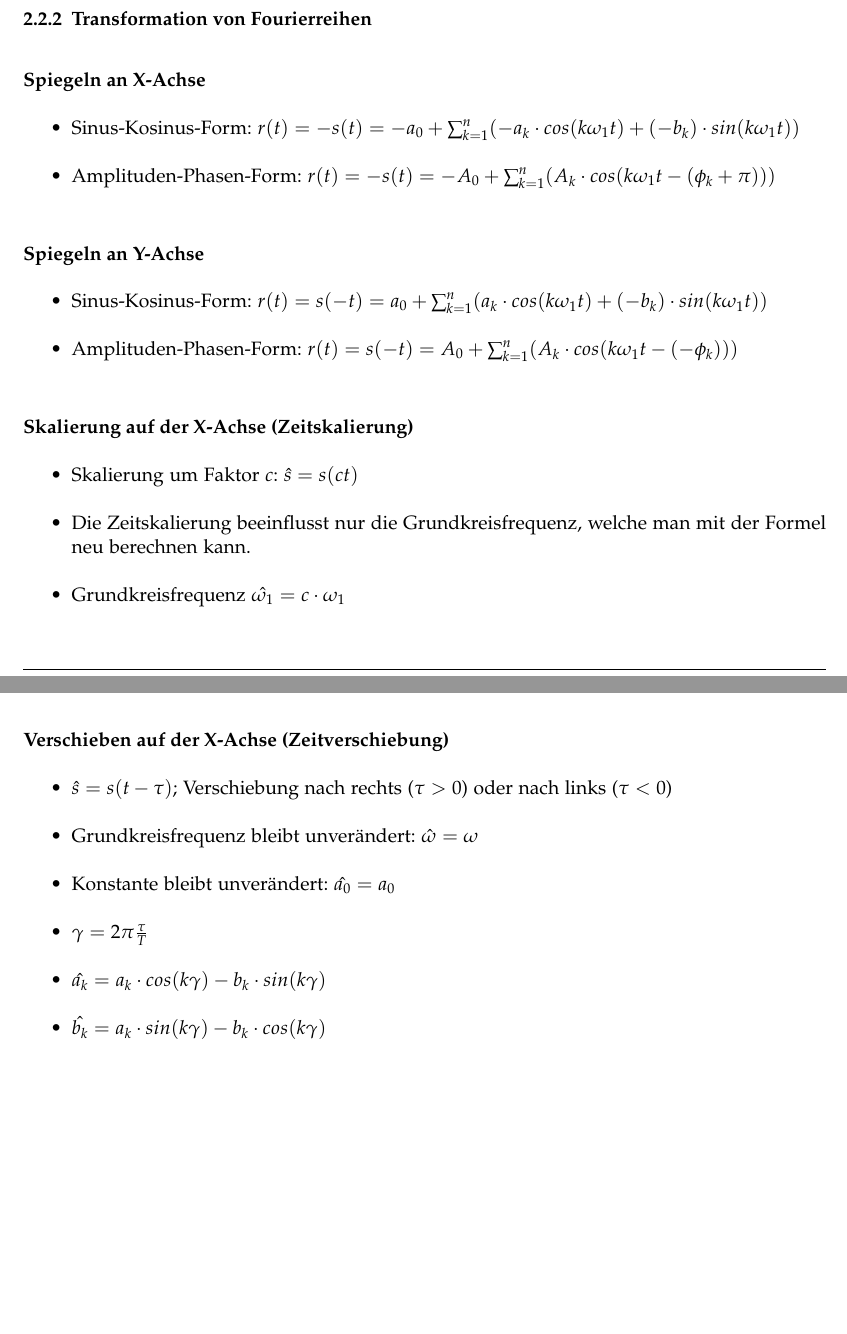
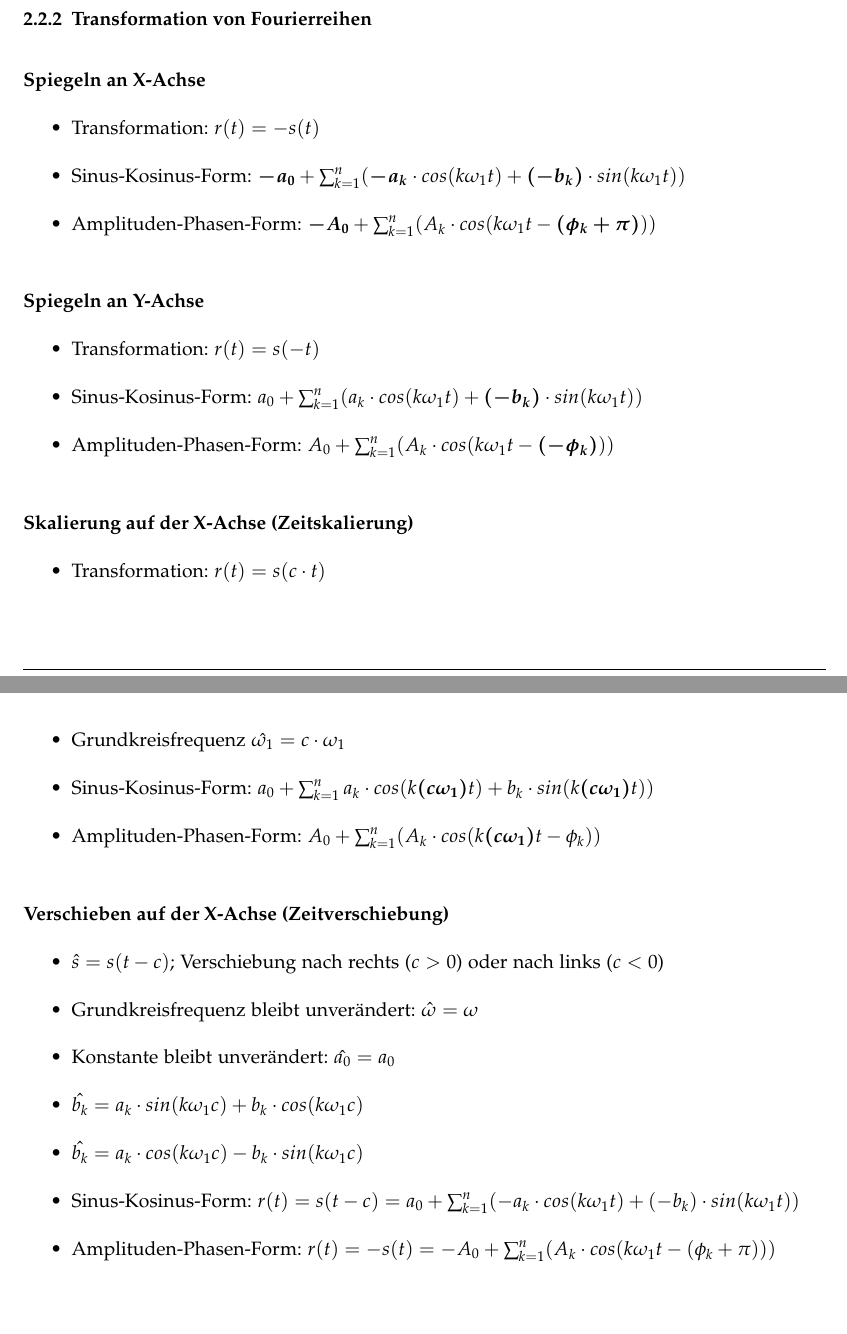
Before and after one commit to emanuelduss/HSR_An2I_Zusammenfassung, a LaTeX document (An2I.tex, which reads content.tex): two parts of pages 8 and 9 of 10, joined at a grey line, cut so that both start at the same text. Compiled offline with pdfLaTeX; a LaTeX package or settings file that is missing is left out.

Commit message:
Kleinigkeiten und korrekturen Transformation von Fourierreihen

```diff
--- a/content.tex
+++ b/content.tex
@@ -133,34 +132,53 @@ haben. Je höher die Ordnung $n$, desgo genauer wird die Funktion $f$ aproximier
 \subsubsection{Transformation von Fourierreihen}
 \paragraph{Spiegeln an X-Achse}
 \begin{itemize}
-  \item Sinus-Kosinus-Form: $r(t) = -s(t) = -a_0 + \sum_{k=1}^{n} ( -a_k \cdot
-    cos(k \omega_1 t) + (-b_k) \cdot sin(k \omega_1 t))$
-  \item Amplituden-Phasen-Form: $r(t) = -s(t) = -A_0 + \sum_{k=1}^{n} (A_k \cdot cos(k
-  \omega_1 t  - (\phi_k + \pi)))$
+  \item Transformation: $r(t) = -s(t)$
+  \item Sinus-Kosinus-Form: $\boldsymbol{-a_0} + \sum_{k=1}^{n}
+    (\boldsymbol{-a_k} \cdot cos(k \omega_1 t) +
+    \boldsymbol{(-b_k)} \cdot sin(k \omega_1 t))$
+  \item Amplituden-Phasen-Form: $\boldsymbol{-A_0} + \sum_{k=1}^{n}
+    (A_k \cdot cos(k \omega_1 t  - \boldsymbol{(\phi_k + \pi)}))$
 \end{itemize}
 \paragraph{Spiegeln an Y-Achse}
 \begin{itemize}
-  \item Sinus-Kosinus-Form: $r(t) = s(-t) = a_0 + \sum_{k=1}^{n} ( a_k \cdot
-    cos(k \omega_1 t) + (-b_k) \cdot sin(k \omega_1 t))$
-  \item Amplituden-Phasen-Form: $r(t) = s(-t) =  A_0 + \sum_{k=1}^{n}
-    (A_k \cdot cos(k \omega_1 t  - (-\phi_k)))$
+  \item Transformation: $r(t) = s(-t)$
+  \item Sinus-Kosinus-Form: $a_0 + \sum_{k=1}^{n} ( a_k \cdot
+    cos(k \omega_1 t) + \boldsymbol{(-b_k)} \cdot sin(k \omega_1 t))$
+  \item Amplituden-Phasen-Form: $A_0 + \sum_{k=1}^{n}
+    (A_k \cdot cos(k \omega_1 t  - \boldsymbol{(-\phi_k)}))$
 \end{itemize}
 \paragraph{Skalierung auf der X-Achse (Zeitskalierung)}
 \begin{itemize}
-  \item Skalierung um Faktor $c$: $\hat{s} = s(ct)$
-  \item Die Zeitskalierung beeinflusst nur die Grundkreisfrequenz,
-    welche man mit der Formel neu berechnen kann.
+  \item Transformation: $r(t) = s(c \cdot t)$
   \item Grundkreisfrequenz $\hat{\omega_1} = c \cdot \omega_1$
+  \item Sinus-Kosinus-Form: $a_0 + \sum_{k=1}^{n}
+    a_k \cdot cos(k \boldsymbol{(c \omega_1)} t) +
+    b_k \cdot sin(k \boldsymbol{(c \omega_1)} t))$
+  \item Amplituden-Phasen-Form: $A_0 + \sum_{k=1}^{n}
+    (A_k \cdot cos(k \boldsymbol{(c \omega_1)} t  - \phi_k))$
 \end{itemize}
 \paragraph{Verschieben auf der X-Achse (Zeitverschiebung)}
 \begin{itemize}
-  \item $\hat{s} = s(t-\tau)$;
-    Verschiebung nach rechts ($\tau > 0$) oder nach links ($\tau < 0$)
+  \item $\hat{s} = s(t-c)$;
+    Verschiebung nach rechts ($c > 0$) oder nach links ($c < 0$)
   \item Grundkreisfrequenz bleibt unverändert: $\hat{\omega} = \omega$
   \item Konstante bleibt unverändert: $\hat{a_0} = a_0$
-  \item $\gamma = 2\pi\frac{\tau}{T}$
-  \item $\hat{a_k} = a_k \cdot cos(k\gamma) - b_k \cdot sin(k\gamma)$
-  \item $\hat{b_k} = a_k \cdot sin(k\gamma) - b_k \cdot cos(k\gamma)$
+  % \item $\gamma = 2\pi\frac{c}{T}$
+  % \item $\hat{a_k} = a_k \cdot cos(k\gamma) - b_k \cdot sin(k\gamma)$
+  % \item $\hat{b_k} = a_k \cdot sin(k\gamma) - b_k \cdot cos(k\gamma)$
+  % neu
+  \item $\hat{b_k} = a_k \cdot sin(k\omega_1c)
+    + b_k \cdot cos(k\omega_1c)$
+  \item $\hat{b_k} = a_k \cdot cos(k\omega_1c)
+    - b_k \cdot sin(k\omega_1c)$
+  \item Sinus-Kosinus-Form: $r(t) = s(t-c) = a_0 + \sum_{k=1}^{n}
+%%%%%%%%%%%%%%%%%%%%%%%%%%%%%%%%%%%%%%%%%%%%%%%%%%%%%%%%%%%%%%%%%%%%%%%%
+% TBD
+%%%%%%%%%%%%%%%%%%%%%%%%%%%%%%%%%%%%%%%%%%%%%%%%%%%%%%%%%%%%%%%%%%%%%%%%
+  ( -a_k \cdot cos(k \omega_1 t) + (-b_k)
+  \cdot sin(k \omega_1 t))$
+  \item Amplituden-Phasen-Form: $r(t) = -s(t) = -A_0 + \sum_{k=1}^{n} (A_k \cdot cos(k
+  \omega_1 t  - (\phi_k + \pi)))$
 \end{itemize}
 
 
```
Also changed, not shown: content.tex (7 more changed lines).
